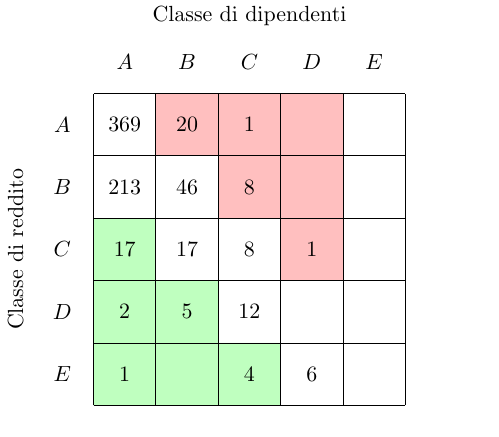
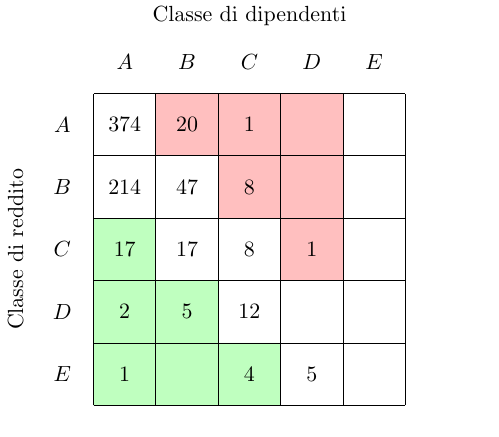
Before and after one commit to jacquerie/italian-startups-report, a LaTeX figure (tex/classes.tex): the whole page. Compiled offline with pdfLaTeX.

Commit message:
Update table for new data.

```diff
--- a/tex/classes.tex
+++ b/tex/classes.tex
@@ -24,14 +24,14 @@
     \node (D-revenue) at (0.5,2.5) [] {\(D\)};
     \node (E-revenue) at (0.5,1.5) [] {\(E\)};
 
-    \node (AA-data) at (1.5,5.5) [] {\(369\)};
+    \node (AA-data) at (1.5,5.5) [] {\(374\)};
     \node (AB-data) at (2.5,5.5) [] {\(20\)};
     \node (AC-data) at (3.5,5.5) [] {\(1\)};
     \node (AD-data) at (4.5,5.5) [] {};
     \node (AE-data) at (5.5,5.5) [] {};
 
-    \node (BA-data) at (1.5,4.5) [] {\(213\)};
-    \node (BB-data) at (2.5,4.5) [] {\(46\)};
+    \node (BA-data) at (1.5,4.5) [] {\(214\)};
+    \node (BB-data) at (2.5,4.5) [] {\(47\)};
     \node (BC-data) at (3.5,4.5) [] {\(8\)};
     \node (BD-data) at (4.5,4.5) [] {};
     \node (BE-data) at (5.5,4.5) [] {};
@@ -51,7 +51,7 @@
     \node (EA-data) at (1.5,1.5) [] {\(1\)};
     \node (EB-data) at (2.5,1.5) [] {};
     \node (EC-data) at (3.5,1.5) [] {\(4\)};
-    \node (ED-data) at (4.5,1.5) [] {\(6\)};
+    \node (ED-data) at (4.5,1.5) [] {\(5\)};
     \node (EE-data) at (5.5,1.5) [] {};
 
     \draw (1,1) -- (6,1);
```
Also changed, not shown: tex/classes.pdf.
